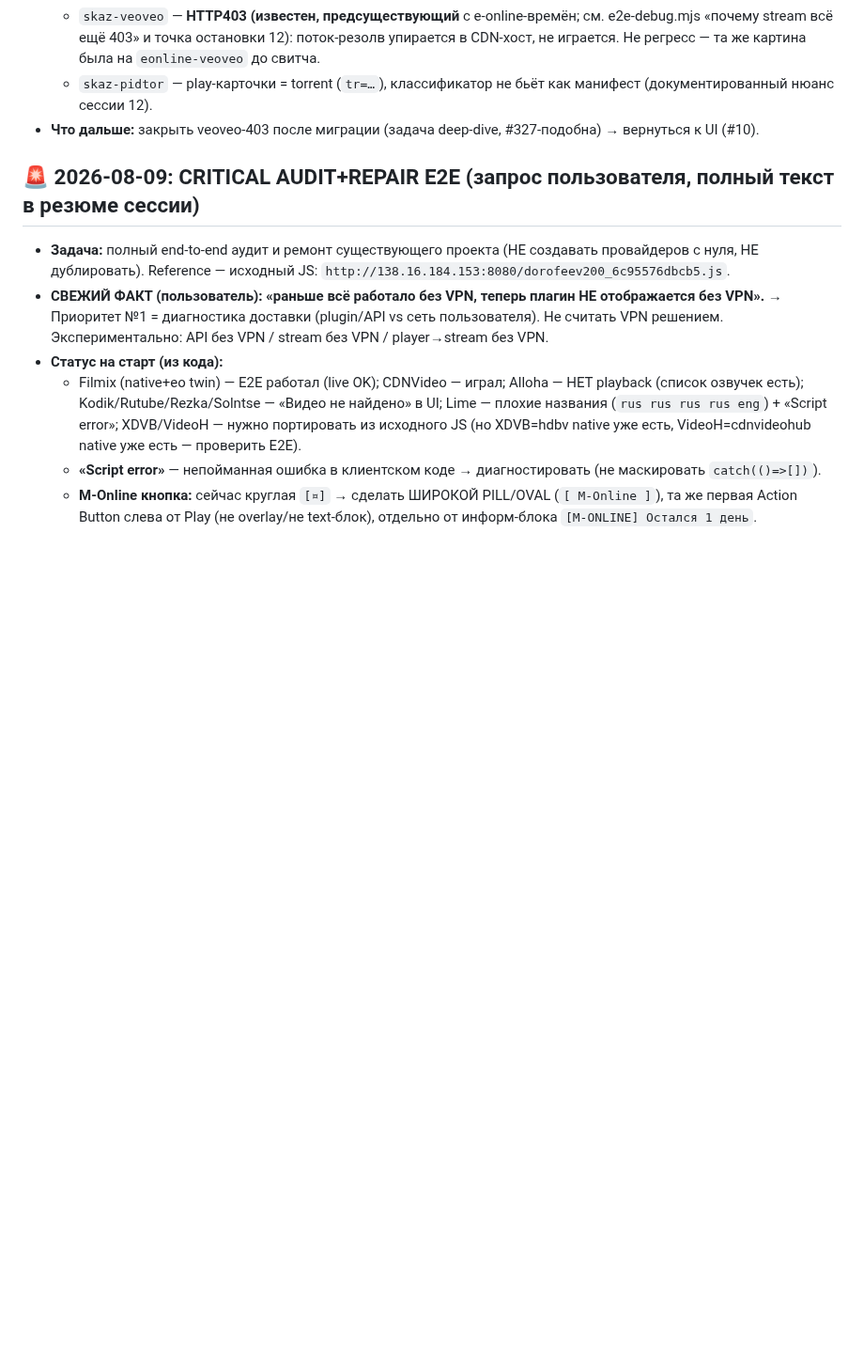
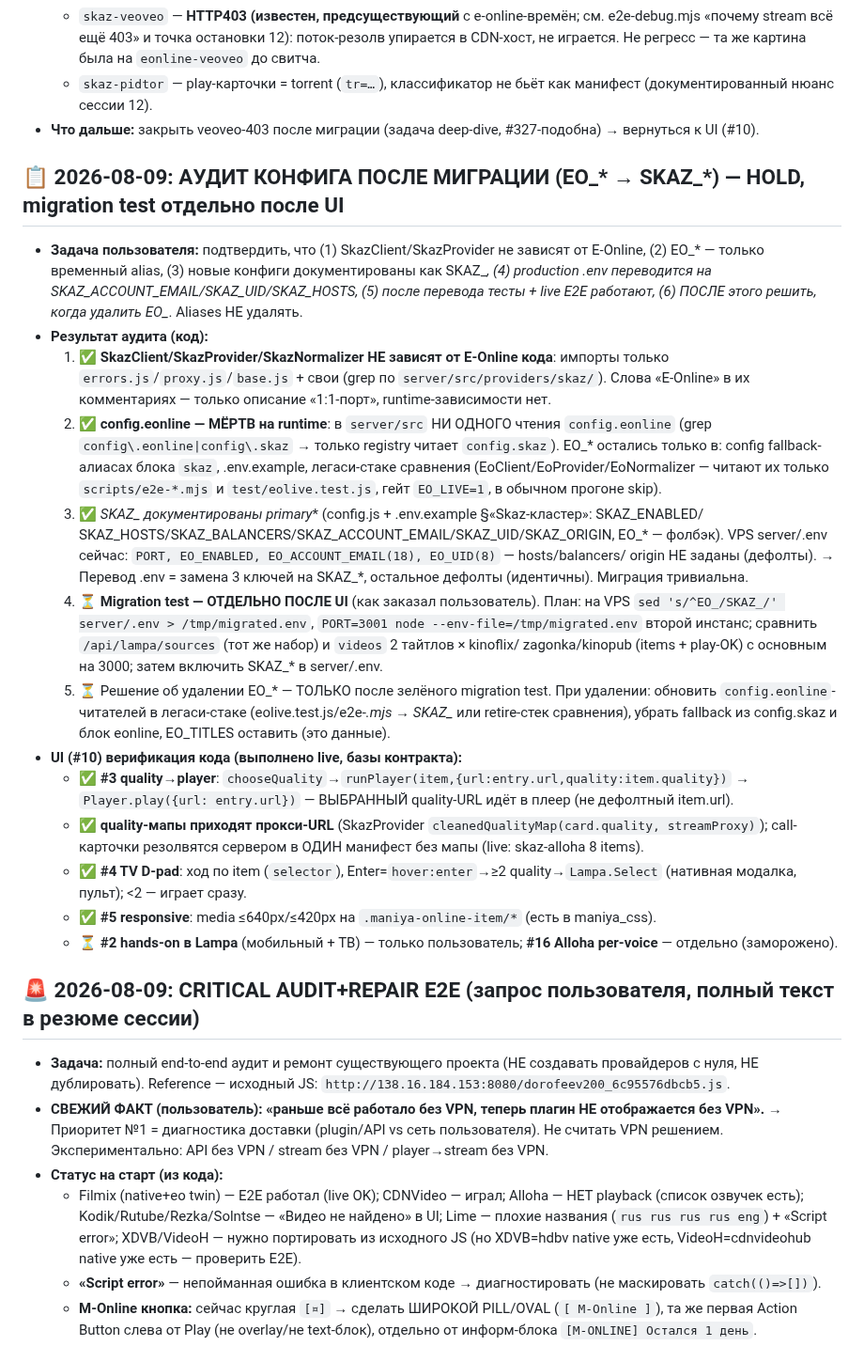
Before and after one commit to dorofeev200/Maniya_Online, a Markdown page: docs/action-plan.md, the part around the change. Shown at 94% size. GitHub-like rendering; blank space fills up the shorter version.

Commit message:
docs: config-audit post-migration (EO_*→SKAZ_*) + UI #10 code verification (quality→player, D-pad, responsive)
Co-Authored-By: Claude Opus 5 (1M context) <noreply@anthropic.com>

```diff
--- a/docs/action-plan.md
+++ b/docs/action-plan.md
@@ -33,6 +33,43 @@
     (документированный нюанс сессии 12).
 - **Что дальше:** закрыть veoveo-403 после миграции (задача deep-dive, #327-подобна) →
   вернуться к UI (#10).
+
+## 📋 2026-08-09: АУДИТ КОНФИГА ПОСЛЕ МИГРАЦИИ (EO_* → SKAZ_*) — HOLD, migration test отдельно после UI
+- **Задача пользователя:** подтвердить, что (1) SkazClient/SkazProvider не зависят от E-Online,
+  (2) EO_* — только временный alias, (3) новые конфиги документированы как SKAZ_*,
+  (4) production .env переводится на SKAZ_ACCOUNT_EMAIL/SKAZ_UID/SKAZ_HOSTS, (5) после перевода
+  тесты + live E2E работают, (6) ПОСЛЕ этого решить, когда удалить EO_*. Aliases НЕ удалять.
+- **Результат аудита (код):**
+  1. ✅ **SkazClient/SkazProvider/SkazNormalizer НЕ зависят от E-Online кода**: импорты только
+     `errors.js`/`proxy.js`/`base.js` + свои (grep по `server/src/providers/skaz/`). Слова
+     «E-Online» в их комментариях — только описание «1:1-порт», runtime-зависимости нет.
+  2. ✅ **config.eonline — МЁРТВ на runtime**: в `server/src` НИ ОДНОГО чтения `config.eonline`
+     (grep `config\.eonline|config\.skaz` → только registry читает `config.skaz`). EO_* остались
+     только в: config fallback-алиасах блока `skaz`, .env.example, легаси-стаке сравнения
+     (EoClient/EoProvider/EoNormalizer — читают их только `scripts/e2e-*.mjs` и `test/eolive.test.js`,
+     гейт `EO_LIVE=1`, в обычном прогоне skip).
+  3. ✅ **SKAZ_* документированы primary** (config.js + .env.example §«Skaz-кластер»: SKAZ_ENABLED/
+     SKAZ_HOSTS/SKAZ_BALANCERS/SKAZ_ACCOUNT_EMAIL/SKAZ_UID/SKAZ_ORIGIN, EO_* — фолбэк). VPS
+     server/.env сейчас: `PORT, EO_ENABLED, EO_ACCOUNT_EMAIL(18), EO_UID(8)` — hosts/balancers/
+     origin НЕ заданы (дефолты). → Перевод .env = замена 3 ключей на SKAZ_*, остальное дефолты
+     (идентичны). Миграция тривиальна.
+  4. ⏳ **Migration test — ОТДЕЛЬНО ПОСЛЕ UI** (как заказал пользователь). План: на VPS
+     `sed 's/^EO_/SKAZ_/' server/.env > /tmp/migrated.env`, `PORT=3001 node --env-file=/tmp/migrated.env`
+     второй инстанс; сравнить `/api/lampa/sources` (тот же набор) и `videos` 2 тайтлов × kinoflix/
+     zagonka/kinopub (items + play-OK) с основным на 3000; затем включить SKAZ_* в server/.env.
+  5. ⏳ Решение об удалении EO_* — ТОЛЬКО после зелёного migration test. При удалении: обновить
+     `config.eonline`-читателей в легаси-стаке (eolive.test.js/e2e-*.mjs → SKAZ_* или retire-стек
+     сравнения), убрать fallback из config.skaz и блок eonline, EO_TITLES оставить (это данные).
+- **UI (#10) верификация кода (выполнено live, базы контракта):**
+  - ✅ **#3 quality→player**: `chooseQuality`→`runPlayer(item,{url:entry.url,quality:item.quality})` →
+    `Player.play({url: entry.url})` — ВЫБРАННЫЙ quality-URL идёт в плеер (не дефолтный item.url).
+  - ✅ **quality-мапы приходят прокси-URL** (SkazProvider `cleanedQualityMap(card.quality, streamProxy)`);
+    call-карточки резолвятся сервером в ОДИН манифест без мапы (live: skaz-alloha 8 items).
+  - ✅ **#4 TV D-pad**: ход по item (`selector`), Enter=`hover:enter`→≥2 quality→`Lampa.Select`
+    (нативная модалка, пульт); <2 — играет сразу.
+  - ✅ **#5 responsive**: media ≤640px/≤420px на `.maniya-online-item/*` (есть в maniya_css).
+  - ⏳ **#2 hands-on в Lampa** (мобильный + ТВ) — только пользователь; **#16 Alloha per-voice** —
+    отдельно (заморожено).
 
 ## 🚨 2026-08-09: CRITICAL AUDIT+REPAIR E2E (запрос пользователя, полный текст в резюме сессии)
 - **Задача:** полный end-to-end аудит и ремонт существующего проекта (НЕ создавать провайдеров
```
